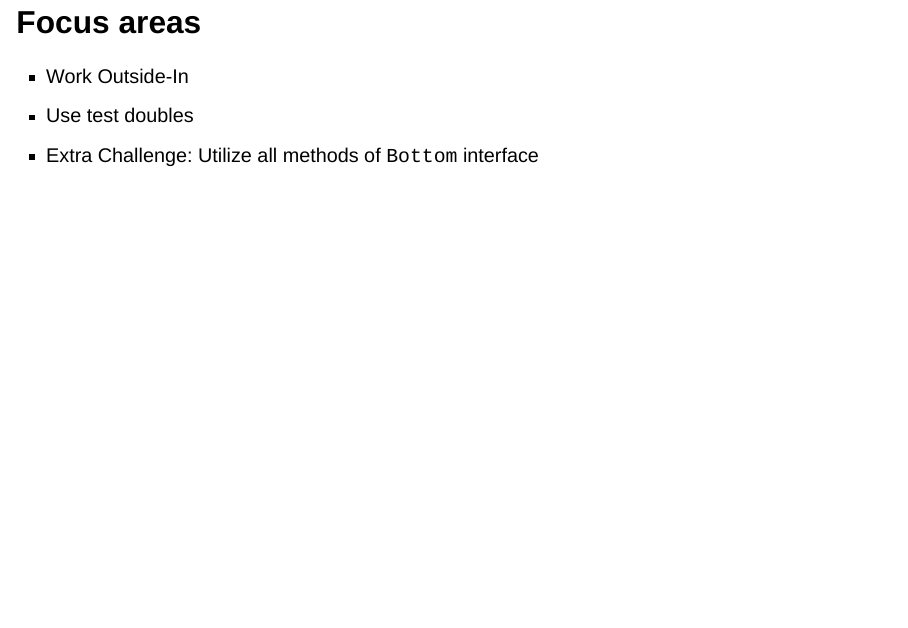
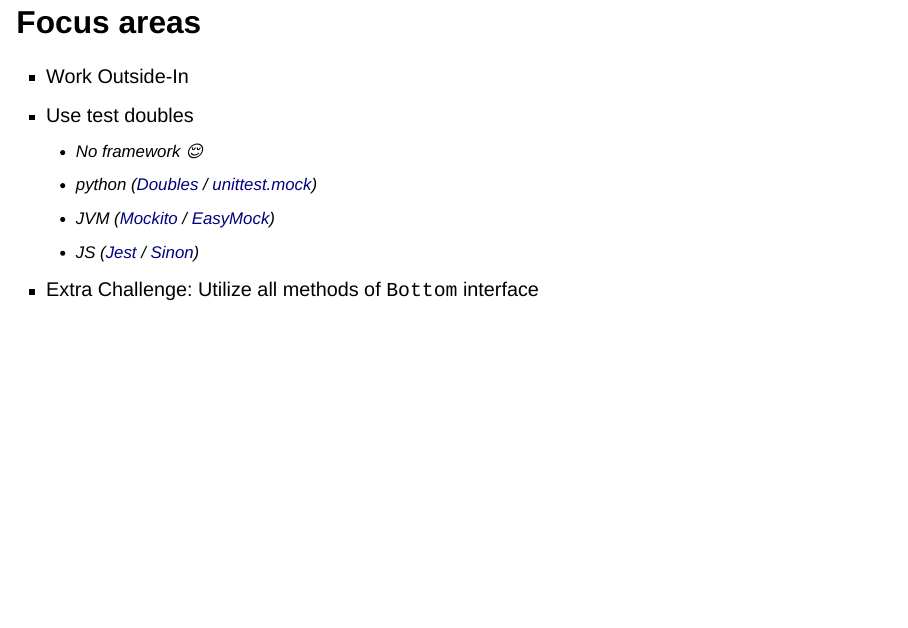
Before and after one commit to swkWien/gdcr23, a Quarto document (sessions/05_outsidein_with_doubles/_content.qmd): page 7 of 11. Rendered offline with R 4.5, knitr and Pandoc in place of Quarto, with nearby package versions; drawn as Slidy slides in place of the format the file asks for.

Commit message:
Session 4 optional frameworks

```diff
--- a/sessions/05_outsidein_with_doubles/_content.qmd
+++ b/sessions/05_outsidein_with_doubles/_content.qmd
@@ -112,6 +112,10 @@ interface Bottom {
 
 * Work Outside-In
 * Use test doubles
+  + No framework 😌
+  + python ([Doubles](https://doubles.readthedocs.io/en/latest/) / [unittest.mock](https://docs.python.org/3/library/unittest.mock.html))
+  + JVM ([Mockito](https://site.mockito.org/) / [EasyMock](https://easymock.org/user-guide.html))
+  + JS ([Jest](https://jestjs.io/docs/mock-functions) / [Sinon](https://sinonjs.org/))
 * Extra Challenge: Utilize all methods of `Bottom` interface
 
 ---
```
